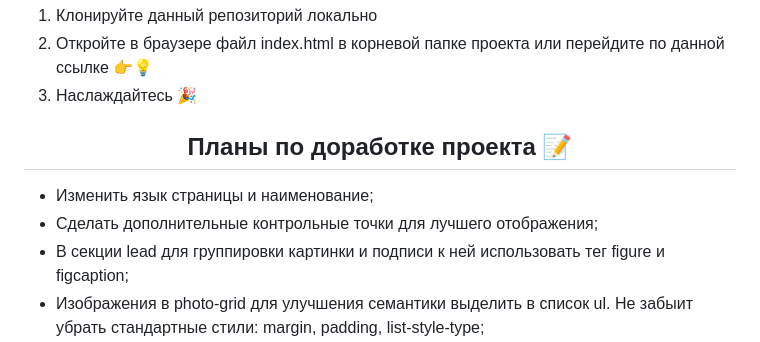
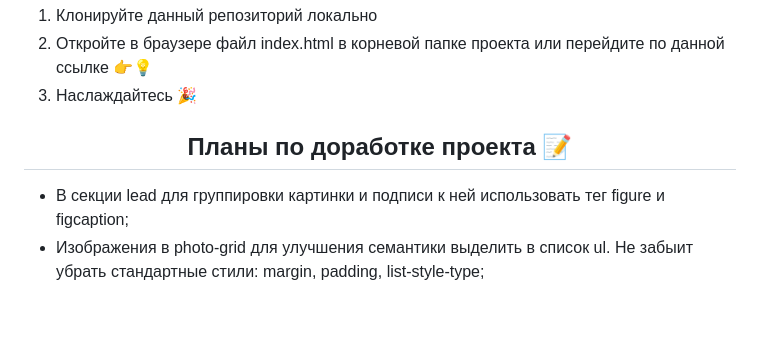
Before and after one commit to MariaRez/russian-travel, a Markdown page: README.md, the part around the change. Drawn GitHub-style; blank space fills up the shorter version.

Commit message:
fix: read.me

```diff
--- a/README.md
+++ b/README.md
@@ -33,8 +33,6 @@
 
 <h2 align="center"> Планы по доработке проекта &#128221; </h2>
 
-- Изменить язык страницы и наименование;
-- Сделать дополнительные контрольные точки для лучшего отображения;
 - В секции lead для группировки картинки и подписи к ней использовать тег figure и figcaption;
 - Изображения в photo-grid для улучшения семантики выделить в список ul. Не забыит убрать стандартные стили: margin, padding, list-style-type;
 - В place вместо div использовать тег article;
```
